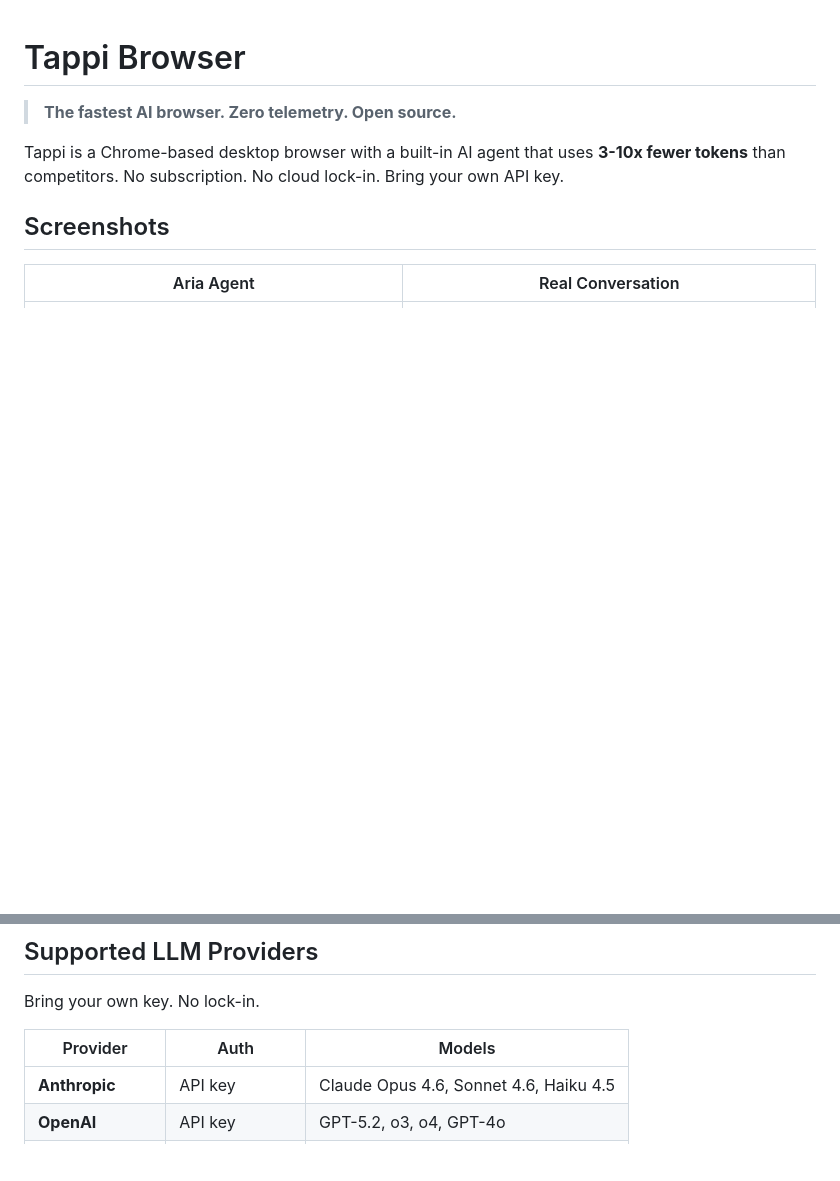
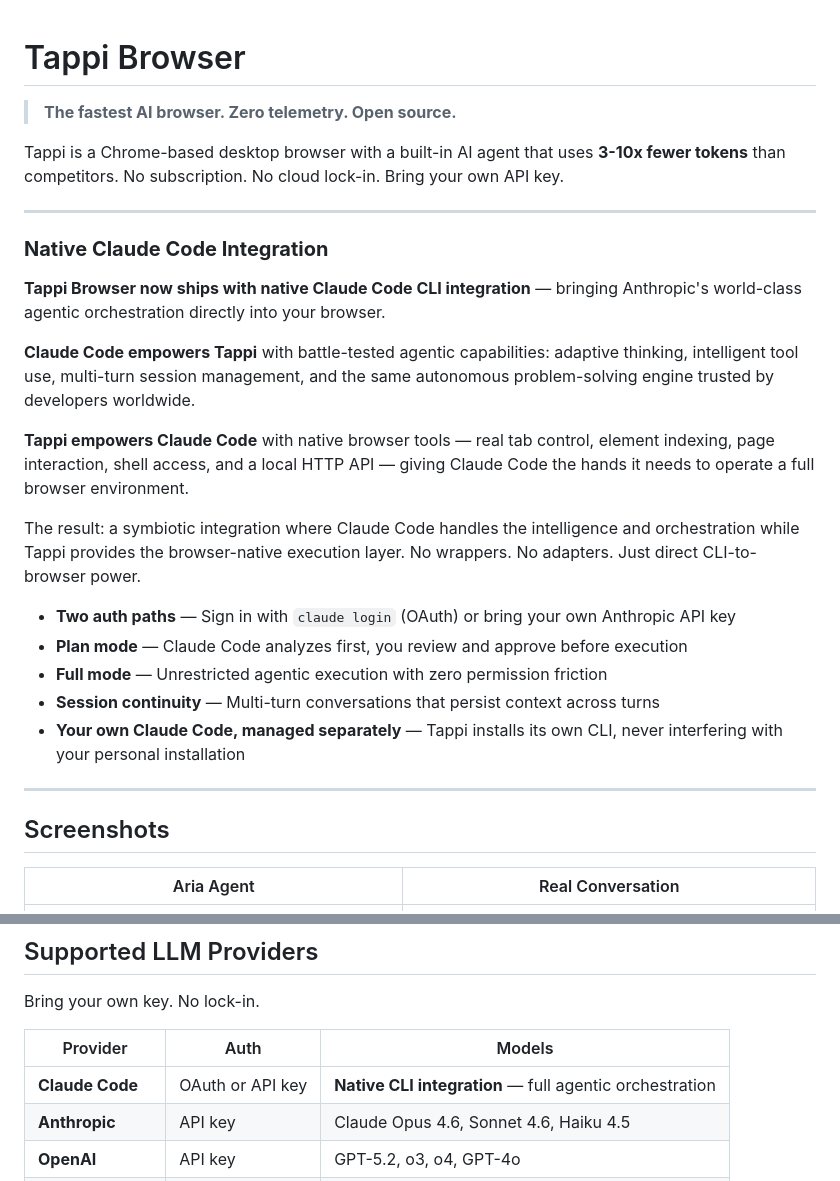
Before and after one commit to shaihazher/tappi-browser, a Markdown page: README.md, 2 parts joined by grey strips. Rendered like a GitHub page; blank space fills up the shorter version.

Commit message:
docs: announce native Claude Code CLI integration in README
Co-Authored-By: Claude Opus 4.6 <noreply@anthropic.com>

```diff
--- a/README.md
+++ b/README.md
@@ -3,6 +3,26 @@
 > **The fastest AI browser. Zero telemetry. Open source.**
 
 Tappi is a Chrome-based desktop browser with a built-in AI agent that uses **3-10x fewer tokens** than competitors. No subscription. No cloud lock-in. Bring your own API key.
+
+---
+
+### **Native Claude Code Integration**
+
+**Tappi Browser now ships with native Claude Code CLI integration** — bringing Anthropic's world-class agentic orchestration directly into your browser.
+
+**Claude Code empowers Tappi** with battle-tested agentic capabilities: adaptive thinking, intelligent tool use, multi-turn session management, and the same autonomous problem-solving engine trusted by developers worldwide.
+
+**Tappi empowers Claude Code** with native browser tools — real tab control, element indexing, page interaction, shell access, and a local HTTP API — giving Claude Code the hands it needs to operate a full browser environment.
+
+The result: a symbiotic integration where Claude Code handles the intelligence and orchestration while Tappi provides the browser-native execution layer. No wrappers. No adapters. Just direct CLI-to-browser power.
+
+- **Two auth paths** — Sign in with `claude login` (OAuth) or bring your own Anthropic API key
+- **Plan mode** — Claude Code analyzes first, you review and approve before execution
+- **Full mode** — Unrestricted agentic execution with zero permission friction
+- **Session continuity** — Multi-turn conversations that persist context across turns
+- **Your own Claude Code, managed separately** — Tappi installs its own CLI, never interfering with your personal installation
+
+---
 
 ## Screenshots
 
@@ -209,6 +229,7 @@ Bring your own key. No lock-in.
 
 | Provider | Auth | Models |
 |----------|------|--------|
+| **Claude Code** | OAuth or API key | **Native CLI integration** — full agentic orchestration |
 | **Anthropic** | API key | Claude Opus 4.6, Sonnet 4.6, Haiku 4.5 |
 | **OpenAI** | API key | GPT-5.2, o3, o4, GPT-4o |
 | **Google Gemini** | API key | Gemini 2.5 Pro, 2.0 Flash |
```
